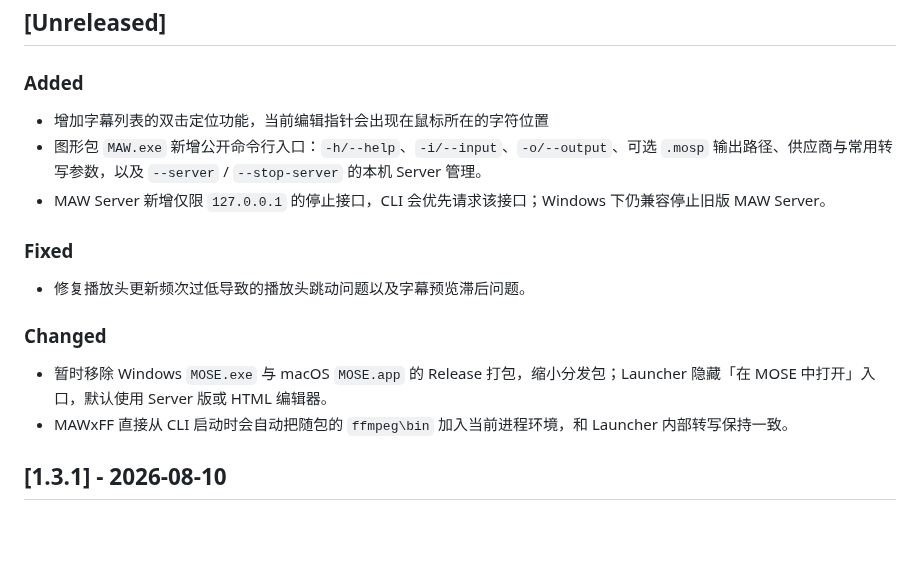
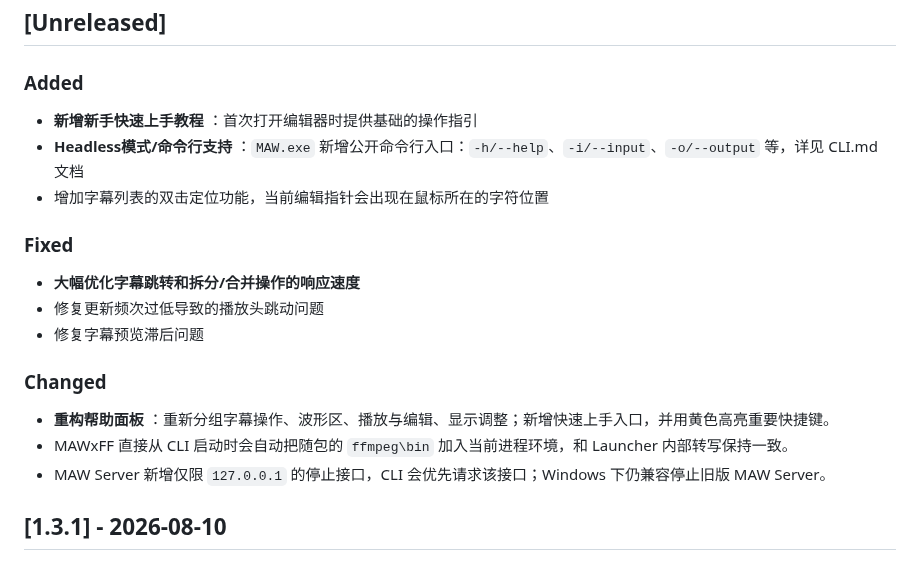
Before and after one commit to AIRepeater/moys-asr-simplified, a Markdown page: CHANGELOG.md, the part around the change. Drawn GitHub-style; blank space fills up the shorter version.

Commit message:
doc: 手动更新 README

```diff
--- a/CHANGELOG.md
+++ b/CHANGELOG.md
@@ -6,18 +6,21 @@
 
 ### Added
 
+- **新增新手快速上手教程** ：首次打开编辑器时提供基础的操作指引
+- **Headless模式/命令行支持** ：`MAW.exe` 新增公开命令行入口：`-h/--help`、`-i/--input`、`-o/--output` 等，详见 CLI.md 文档
 - 增加字幕列表的双击定位功能，当前编辑指针会出现在鼠标所在的字符位置
-- 图形包 `MAW.exe` 新增公开命令行入口：`-h/--help`、`-i/--input`、`-o/--output`、可选 `.mosp` 输出路径、供应商与常用转写参数，以及 `--server` / `--stop-server` 的本机 Server 管理。
-- MAW Server 新增仅限 `127.0.0.1` 的停止接口，CLI 会优先请求该接口；Windows 下仍兼容停止旧版 MAW Server。
 
 ### Fixed
 
-- 修复播放头更新频次过低导致的播放头跳动问题以及字幕预览滞后问题。
+- **大幅优化字幕跳转和拆分/合并操作的响应速度**
+- 修复更新频次过低导致的播放头跳动问题
+- 修复字幕预览滞后问题
 
 ### Changed
 
-- 暂时移除 Windows `MOSE.exe` 与 macOS `MOSE.app` 的 Release 打包，缩小分发包；Launcher 隐藏「在 MOSE 中打开」入口，默认使用 Server 版或 HTML 编辑器。
+- **重构帮助面板** ：重新分组字幕操作、波形区、播放与编辑、显示调整；新增快速上手入口，并用黄色高亮重要快捷键。
 - MAWxFF 直接从 CLI 启动时会自动把随包的 `ffmpeg\bin` 加入当前进程环境，和 Launcher 内部转写保持一致。
+- MAW Server 新增仅限 `127.0.0.1` 的停止接口，CLI 会优先请求该接口；Windows 下仍兼容停止旧版 MAW Server。
 
 ## [1.3.1] - 2026-08-10
 
```
